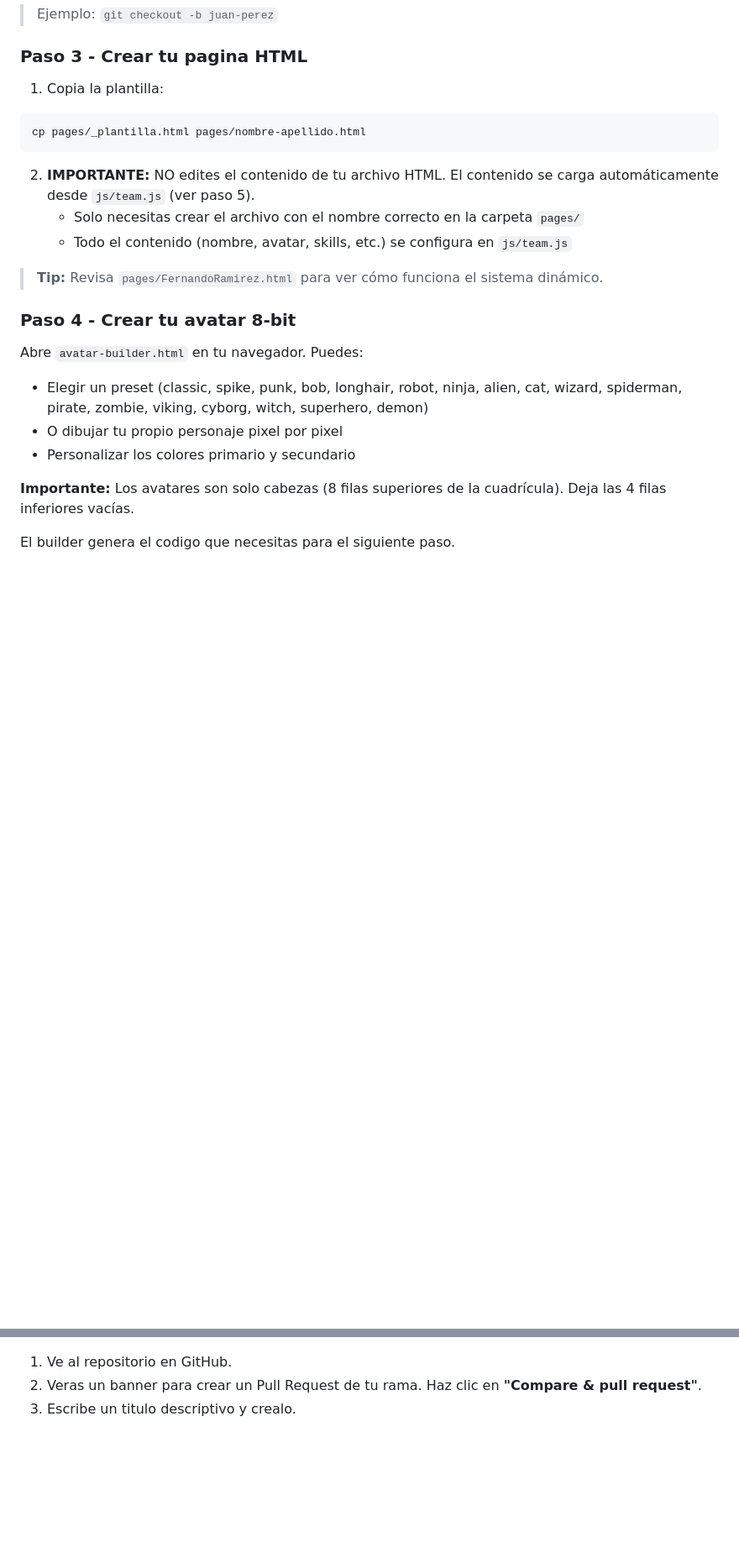
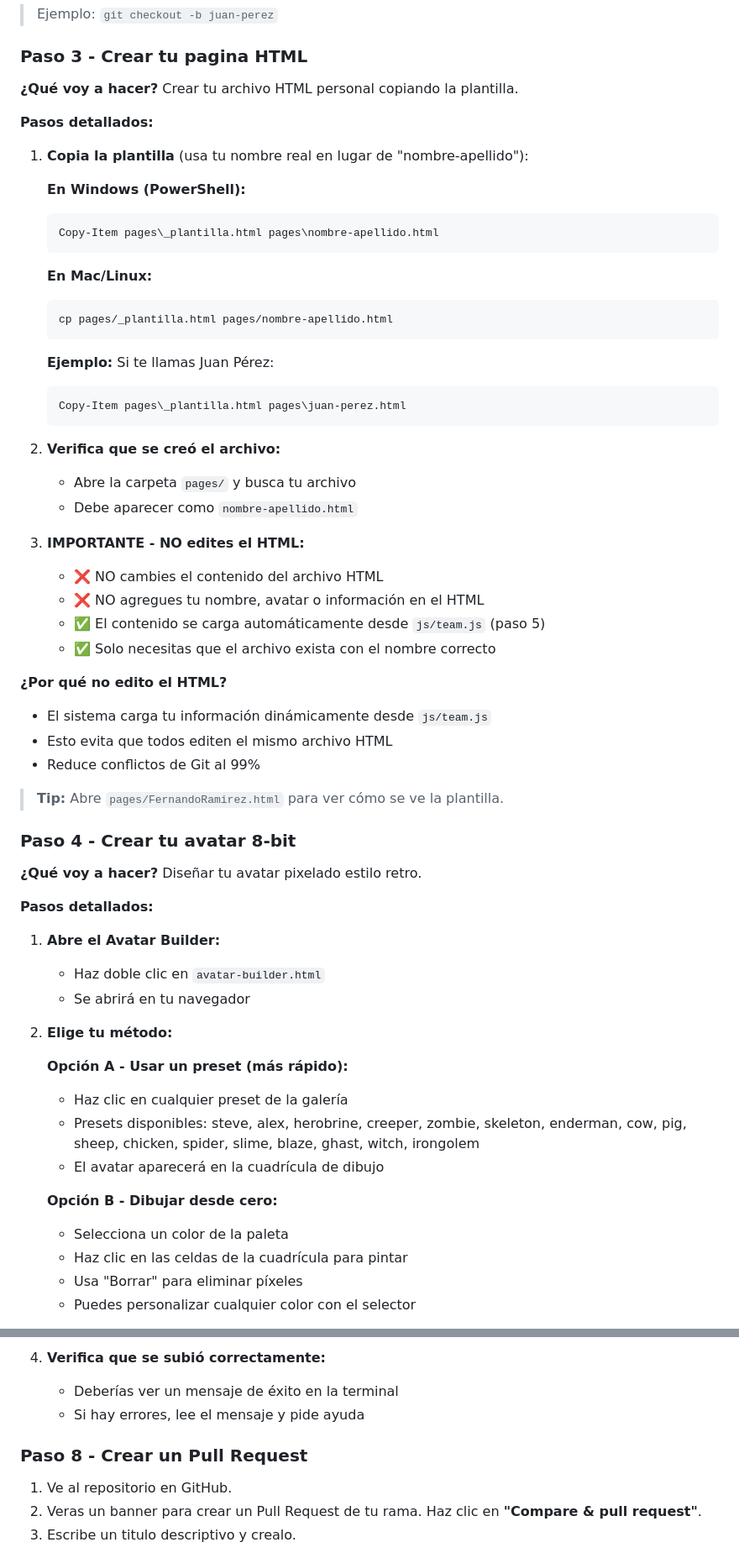
Before and after one commit to dferram/github-course-teamwork, a Markdown page: README.md, 2 parts joined by grey strips. Shown at 84% size. Rendered like a GitHub page; blank space fills up the shorter version.

````diff
--- a/README.md
+++ b/README.md
@@ -31,25 +31,64 @@ git checkout -b nombre-apellido
 
 ### Paso 3 - Crear tu pagina HTML
 
-1. Copia la plantilla:
+**¿Qué voy a hacer?** Crear tu archivo HTML personal copiando la plantilla.
 
-```bash
-cp pages/_plantilla.html pages/nombre-apellido.html
-```
+**Pasos detallados:**
 
-2. **IMPORTANTE:** NO edites el contenido de tu archivo HTML. El contenido se carga automáticamente desde `js/team.js` (ver paso 5).
-   - Solo necesitas crear el archivo con el nombre correcto en la carpeta `pages/`
-   - Todo el contenido (nombre, avatar, skills, etc.) se configura en `js/team.js`
+1. **Copia la plantilla** (usa tu nombre real en lugar de "nombre-apellido"):
 
-> **Tip:** Revisa `pages/FernandoRamirez.html` para ver cómo funciona el sistema dinámico.
+   **En Windows (PowerShell):**
+   ```powershell
+   Copy-Item pages\_plantilla.html pages\nombre-apellido.html
+   ```
+
+   **En Mac/Linux:**
+   ```bash
+   cp pages/_plantilla.html pages/nombre-apellido.html
+   ```
+
+   **Ejemplo:** Si te llamas Juan Pérez:
+   ```powershell
+   Copy-Item pages\_plantilla.html pages\juan-perez.html
+   ```
+
+2. **Verifica que se creó el archivo:**
+   - Abre la carpeta `pages/` y busca tu archivo
+   - Debe aparecer como `nombre-apellido.html`
+
+3. **IMPORTANTE - NO edites el HTML:**
+   - ❌ NO cambies el contenido del archivo HTML
+   - ❌ NO agregues tu nombre, avatar o información en el HTML
+   - ✅ El contenido se carga automáticamente desde `js/team.js` (paso 5)
+   - ✅ Solo necesitas que el archivo exista con el nombre correcto
+
+**¿Por qué no edito el HTML?**
+- El sistema carga tu información dinámicamente desde `js/team.js`
+- Esto evita que todos editen el mismo archivo HTML
+- Reduce conflictos de Git al 99%
+
+> **Tip:** Abre `pages/FernandoRamirez.html` para ver cómo se ve la plantilla.
 
 ### Paso 4 - Crear tu avatar 8-bit
 
-Abre `avatar-builder.html` en tu navegador. Puedes:
-- Elegir un preset (classic, spike, punk, bob, longhair, robot, ninja, alien, cat, wizard, spiderman, pirate, zombie, viking, cyborg, witch, superhero, demon)
-- O dibujar tu propio personaje pixel por pixel
-- Personalizar los colores primario y secundario
+**¿Qué voy a hacer?** Diseñar tu avatar pixelado estilo retro.
 
-**Importante:** Los avatares son solo cabezas (8 filas superiores de la cuadrícula). Deja las 4 filas inferiores vacías.
+**Pasos detallados:**
 
-El builder genera el codigo que necesitas para el siguiente paso.
+1. **Abre el Avatar Builder:**
+   - Haz doble clic en `avatar-builder.html`
+   - Se abrirá en tu navegador
+
+2. **Elige tu método:**
+
+   **Opción A - Usar un preset (más rápido):**
+   - Haz clic en cualquier preset de la galería
+   - Presets disponibles: steve, alex, herobrine, creeper, zombie, skeleton, enderman, cow, pig, sheep, chicken, spider, slime, blaze, ghast, witch, irongolem
+   - El avatar aparecerá en la cuadrícula de dibujo
+
+   **Opción B - Dibujar desde cero:**
+   - Selecciona un color de la paleta
+   - Haz clic en las celdas de la cuadrícula para pintar
+   - Usa "Borrar" para eliminar píxeles
+   - Puedes personalizar cualquier color con el selector
+
@@ -109,3 +270,8 @@ git push origin nombre-apellido
+4. **Verifica que se subió correctamente:**
+   - Deberías ver un mensaje de éxito en la terminal
+   - Si hay errores, lee el mensaje y pide ayuda
+
+### Paso 8 - Crear un Pull Request
 
 1. Ve al repositorio en GitHub.
 2. Veras un banner para crear un Pull Request de tu rama. Haz clic en **"Compare & pull request"**.
````
Also changed, not shown: other parts of README.md (+135 -13 lines).
